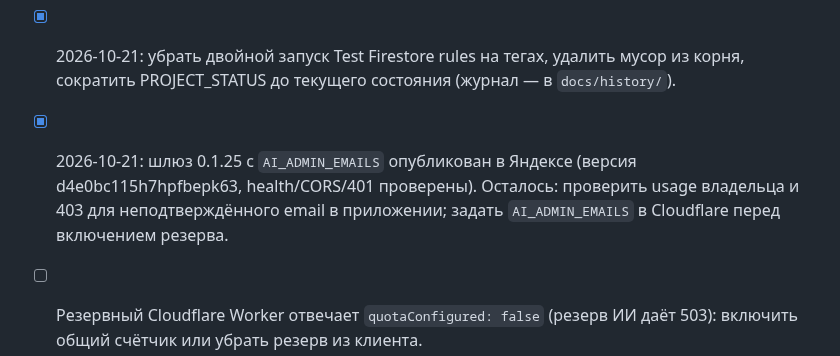
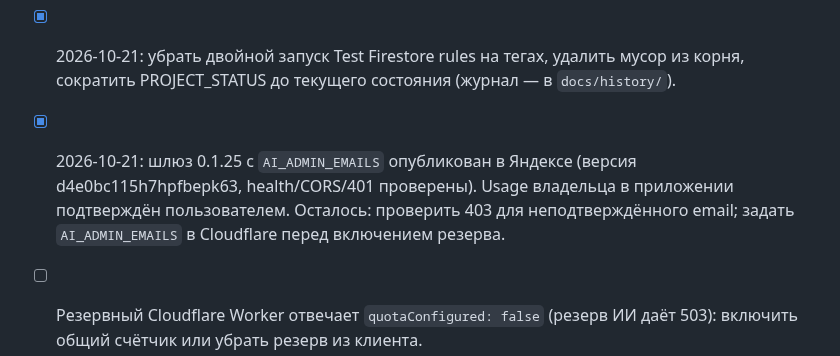
Before and after one commit to phazz1980/nutriciolog, a Markdown page: ROADMAP.md, the part around the change. Rendered like a GitHub page.

```diff
--- a/ROADMAP.md
+++ b/ROADMAP.md
@@ -2,7 +2,7 @@
 
 - [x] 2026-10-21: подготовить 0.4.16/code31/shell-v88 и шлюз 0.1.25: ИИ только для подтверждённого email (кроме custom token часов), владельцы через серверную `AI_ADMIN_EMAILS` вместо email в коде; панель расходов по ответу шлюза. Unit 117 passed/1 skipped, браузерные 37 PASS. Сайт опубликован (3df8cd9/v0.4.16, Deploy и CI success); шлюз 0.1.25 ждёт ручной публикации.
 - [x] 2026-10-21: убрать двойной запуск Test Firestore rules на тегах, удалить мусор из корня, сократить PROJECT_STATUS до текущего состояния (журнал — в `docs/history/`).
-- [x] 2026-10-21: шлюз 0.1.25 с `AI_ADMIN_EMAILS` опубликован в Яндексе (версия d4e0bc115h7hpfbepk63, health/CORS/401 проверены). Осталось: проверить usage владельца и 403 для неподтверждённого email в приложении; задать `AI_ADMIN_EMAILS` в Cloudflare перед включением резерва.
+- [x] 2026-10-21: шлюз 0.1.25 с `AI_ADMIN_EMAILS` опубликован в Яндексе (версия d4e0bc115h7hpfbepk63, health/CORS/401 проверены). Usage владельца в приложении подтверждён пользователем. Осталось: проверить 403 для неподтверждённого email; задать `AI_ADMIN_EMAILS` в Cloudflare перед включением резерва.
 - [ ] Резервный Cloudflare Worker отвечает `quotaConfigured: false` (резерв ИИ даёт 503): включить общий счётчик или убрать резерв из клиента.
 - [ ] Вынести APK из Git в GitHub Releases/Object Storage; учесть `--delete` в `deploy-yandex.yml`.
 - [ ] Добавить общий лимит расходов на проект и защиту ветки `main`; закрыть устаревший PR и ветки.
```
Also changed, not shown: PROJECT_STATUS.md (+2 -2 lines).
